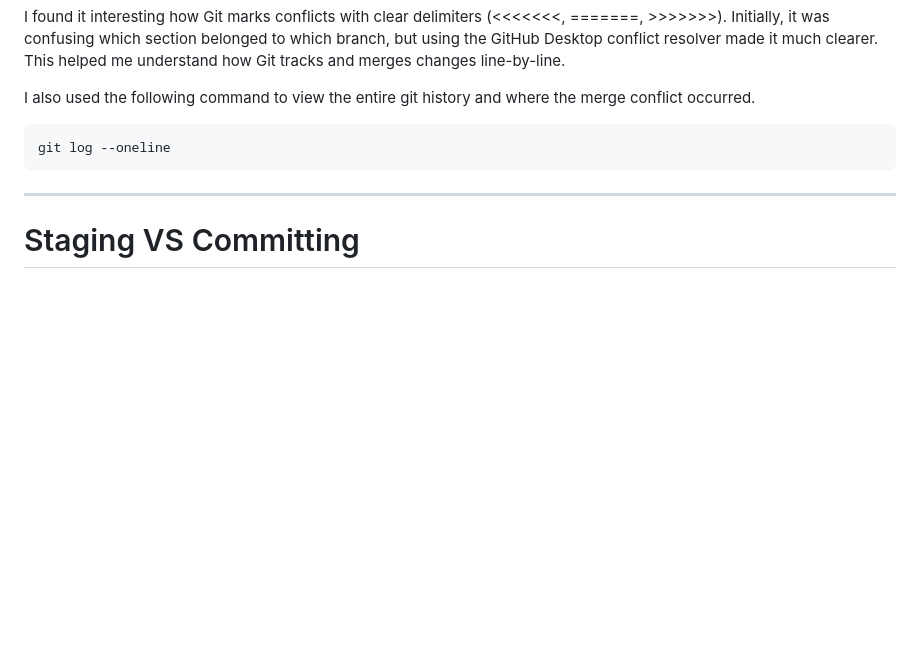
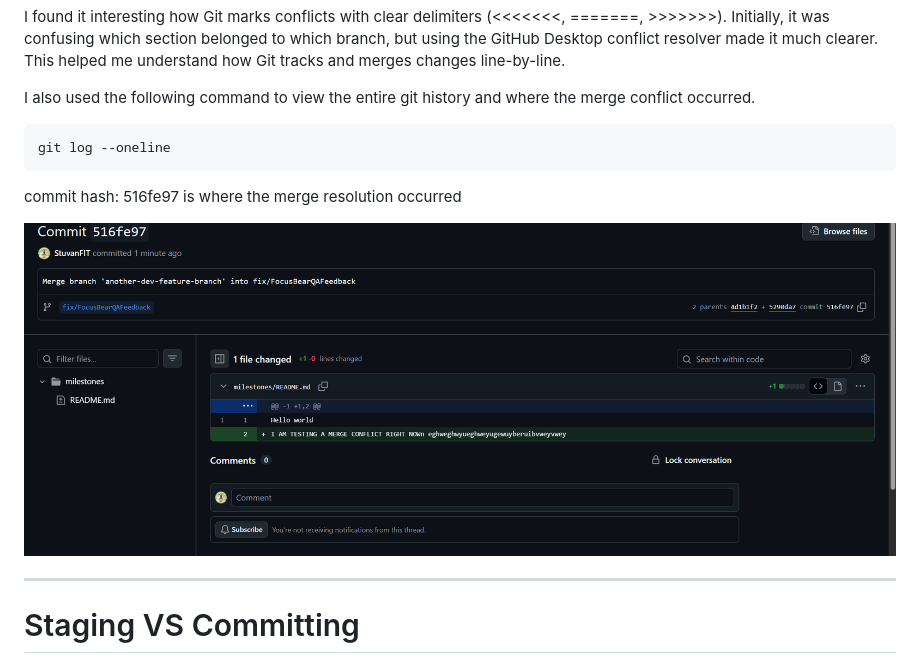
Before and after one commit to StuvanFIT/Focus-Bear-React-Native, a Markdown page: milestones/3_Git/git_understanding.md, the part around the change. Drawn GitHub-style; pictures changed too: milestones/Images/commit-log-merge-conflict.png (added); blank space fills up the shorter version.

Commit message:
docs: add commit hash

````diff
--- a/milestones/3_Git/git_understanding.md
+++ b/milestones/3_Git/git_understanding.md
@@ -257,6 +257,10 @@ I also used the following command to view the entire git history and where the m
 git log --oneline
 ```
 
+commit hash: 516fe97 is where the merge resolution occurred
+
+![alt text](../Images/commit-log-merge-conflict.png)
+
 ---
 
 # Staging VS Committing
````
